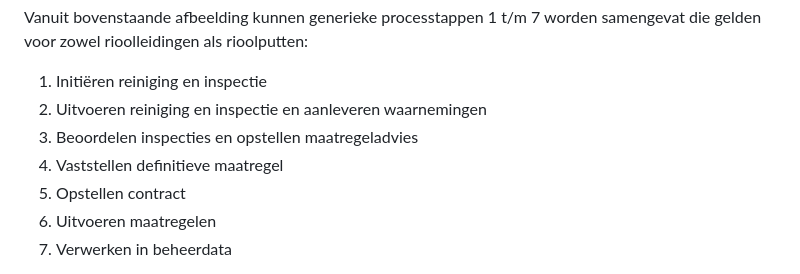
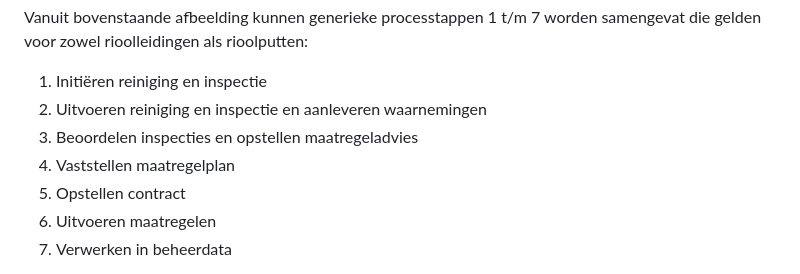
Before and after one commit to StichtingRIONED/gwsw-maatregelen, a Markdown page: main.md, the part around the change. GitHub-like rendering.

Commit message:
github issue #8

```diff
--- a/main.md
+++ b/main.md
@@ -118,7 +118,7 @@ Vanuit bovenstaande afbeelding kunnen generieke processtappen 1 t/m 7 worden sam
 1.  Initiëren reiniging en inspectie
 2.  Uitvoeren reiniging en inspectie en aanleveren waarnemingen
 3.  Beoordelen inspecties en opstellen maatregeladvies
-4.  Vaststellen definitieve maatregel
+4.  Vaststellen maatregelplan
 5.  Opstellen contract
 6.  Uitvoeren maatregelen
 7.  Verwerken in beheerdata
```
